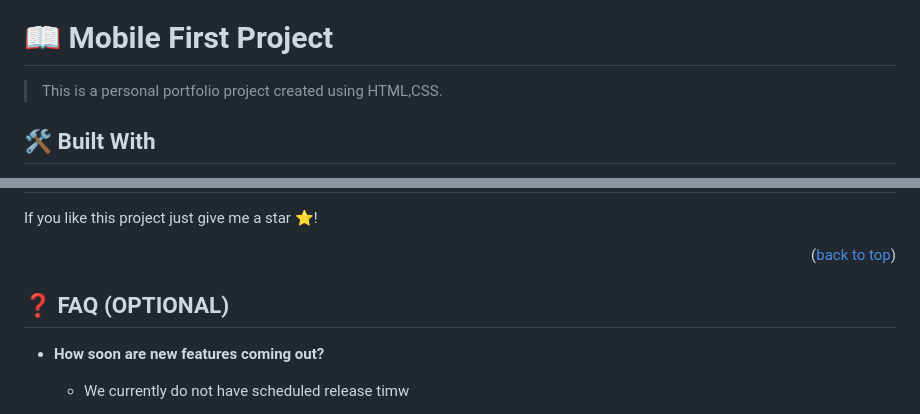
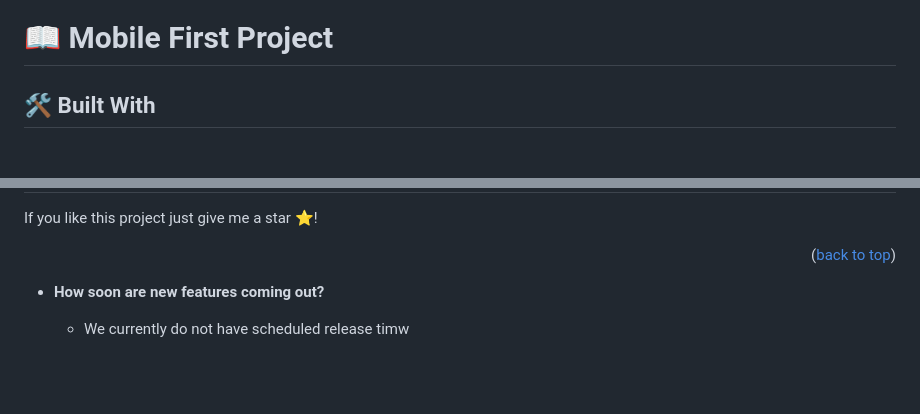
Before and after one commit to Katended/Mobile-First-Portfolio-Project, a Markdown page: README.md, 2 parts joined by grey strips. Drawn GitHub-style; blank space fills up the shorter version.

Commit message:
Update README.md
Removed FAQ section
Removed some part of the header section

```diff
--- a/README.md
+++ b/README.md
@@ -30,7 +30,6 @@
 
 # 📖 Mobile First Project <a name="about-project"></a>
 
-> This is a personal portfolio project created using HTML,CSS.
 
 ## 🛠 Built With <a name="built-with"></a>
 
@@ -123,7 +122,6 @@ If you like this project just give me a star ⭐️!
 
 <p align="right">(<a href="#readme-top">back to top</a>)</p>
 
-## ❓ FAQ (OPTIONAL) <a name="faq"></a>
 
 - **How soon are new features coming out?**
 
```
